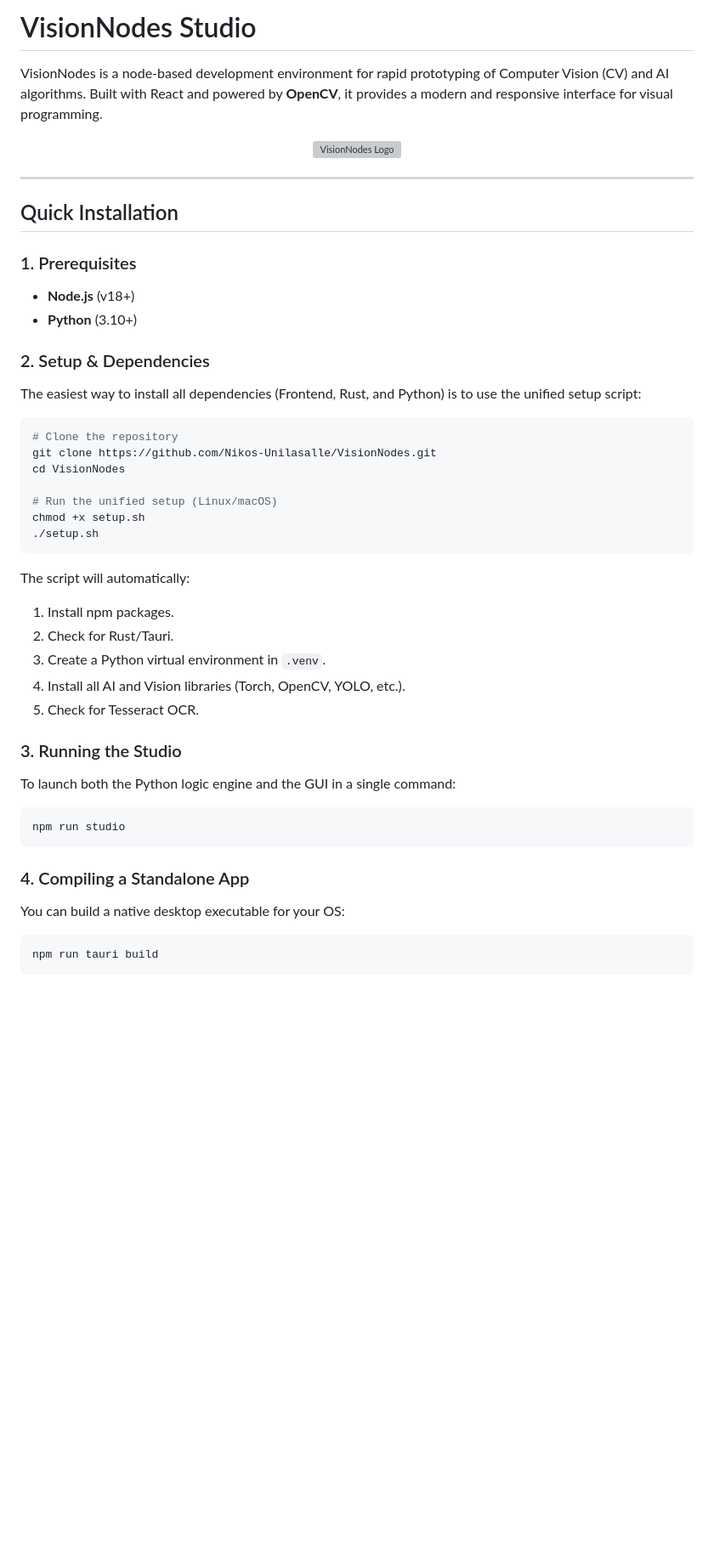
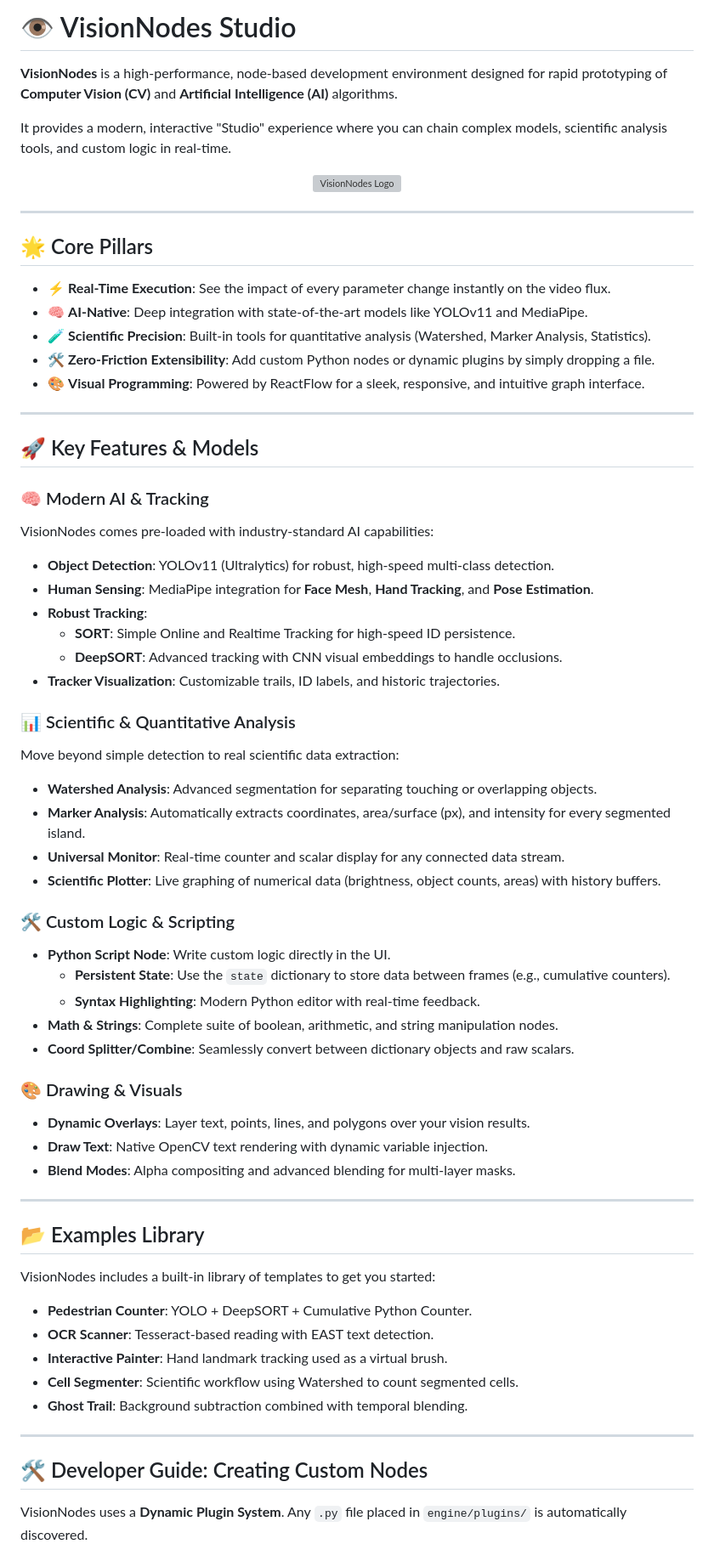
Before and after one commit to Nikos-Unilasalle/VisionNodes, a Markdown page: README.md, the part around one of its changes. Shown at 85% size. Rendered like a GitHub page; blank space fills up the shorter version; grey boxes are pictures that could not be loaded.

Commit message:
docs: overhaul README with comprehensive feature documentation and technical overview

````diff
--- a/README.md
+++ b/README.md
@@ -1,5 +1,7 @@
-# VisionNodes Studio
+# 👁️ VisionNodes Studio
 
-VisionNodes is a node-based development environment for rapid prototyping of Computer Vision (CV) and AI algorithms. Built with React and powered by **OpenCV**, it provides a modern and responsive interface for visual programming.
+**VisionNodes** is a high-performance, node-based development environment designed for rapid prototyping of **Computer Vision (CV)** and **Artificial Intelligence (AI)** algorithms.
+
+It provides a modern, interactive "Studio" experience where you can chain complex models, scientific analysis tools, and custom logic in real-time.
 
 <p align="center">
@@ -8,41 +10,60 @@ VisionNodes is a node-based development environment for rapid prototyping of Com
 
 ---
 
-## Quick Installation
+## 🌟 Core Pillars
 
-### 1. Prerequisites
-- **Node.js** (v18+)
-- **Python** (3.10+)
+- ⚡ **Real-Time Execution**: See the impact of every parameter change instantly on the video flux.
+- 🧠 **AI-Native**: Deep integration with state-of-the-art models like YOLOv11 and MediaPipe.
+- 🧪 **Scientific Precision**: Built-in tools for quantitative analysis (Watershed, Marker Analysis, Statistics).
+- 🛠️ **Zero-Friction Extensibility**: Add custom Python nodes or dynamic plugins by simply dropping a file.
+- 🎨 **Visual Programming**: Powered by ReactFlow for a sleek, responsive, and intuitive graph interface.
 
-### 2. Setup & Dependencies
+---
 
-The easiest way to install all dependencies (Frontend, Rust, and Python) is to use the unified setup script:
+## 🚀 Key Features & Models
 
-```bash
-# Clone the repository
-git clone https://github.com/Nikos-Unilasalle/VisionNodes.git
-cd VisionNodes
+### 🧠 Modern AI & Tracking
+VisionNodes comes pre-loaded with industry-standard AI capabilities:
+- **Object Detection**: YOLOv11 (Ultralytics) for robust, high-speed multi-class detection.
+- **Human Sensing**: MediaPipe integration for **Face Mesh**, **Hand Tracking**, and **Pose Estimation**.
+- **Robust Tracking**:
+  - **SORT**: Simple Online and Realtime Tracking for high-speed ID persistence.
+  - **DeepSORT**: Advanced tracking with CNN visual embeddings to handle occlusions.
+- **Tracker Visualization**: Customizable trails, ID labels, and historic trajectories.
 
-# Run the unified setup (Linux/macOS)
-chmod +x setup.sh
-./setup.sh
-```
+### 📊 Scientific & Quantitative Analysis
+Move beyond simple detection to real scientific data extraction:
+- **Watershed Analysis**: Advanced segmentation for separating touching or overlapping objects.
+- **Marker Analysis**: Automatically extracts coordinates, area/surface (px), and intensity for every segmented island.
+- **Universal Monitor**: Real-time counter and scalar display for any connected data stream.
+- **Scientific Plotter**: Live graphing of numerical data (brightness, object counts, areas) with history buffers.
 
-The script will automatically:
-1. Install npm packages.
-2. Check for Rust/Tauri.
-3. Create a Python virtual environment in `.venv`.
-4. Install all AI and Vision libraries (Torch, OpenCV, YOLO, etc.).
-5. Check for Tesseract OCR.
+### 🛠️ Custom Logic & Scripting
+- **Python Script Node**: Write custom logic directly in the UI.
+  - **Persistent State**: Use the `state` dictionary to store data between frames (e.g., cumulative counters).
+  - **Syntax Highlighting**: Modern Python editor with real-time feedback.
+- **Math & Strings**: Complete suite of boolean, arithmetic, and string manipulation nodes.
+- **Coord Splitter/Combine**: Seamlessly convert between dictionary objects and raw scalars.
 
+### 🎨 Drawing & Visuals
+- **Dynamic Overlays**: Layer text, points, lines, and polygons over your vision results.
+- **Draw Text**: Native OpenCV text rendering with dynamic variable injection.
+- **Blend Modes**: Alpha compositing and advanced blending for multi-layer masks.
 
-### 3. Running the Studio
-To launch both the Python logic engine and the GUI in a single command:
-```bash
-npm run studio
-```
+---
 
-### 4. Compiling a Standalone App
-You can build a native desktop executable for your OS:
-```bash
-npm run tauri build
+## 📂 Examples Library
+
+VisionNodes includes a built-in library of templates to get you started:
+- **Pedestrian Counter**: YOLO + DeepSORT + Cumulative Python Counter.
+- **OCR Scanner**: Tesseract-based reading with EAST text detection.
+- **Interactive Painter**: Hand landmark tracking used as a virtual brush.
+- **Cell Segmenter**: Scientific workflow using Watershed to count segmented cells.
+- **Ghost Trail**: Background subtraction combined with temporal blending.
+
+---
+
+## 🛠️ Developer Guide: Creating Custom Nodes
+
+VisionNodes uses a **Dynamic Plugin System**. Any `.py` file placed in `engine/plugins/` is automatically discovered.
+
````
Also changed, not shown: other parts of README.md (+27 -86 lines).
